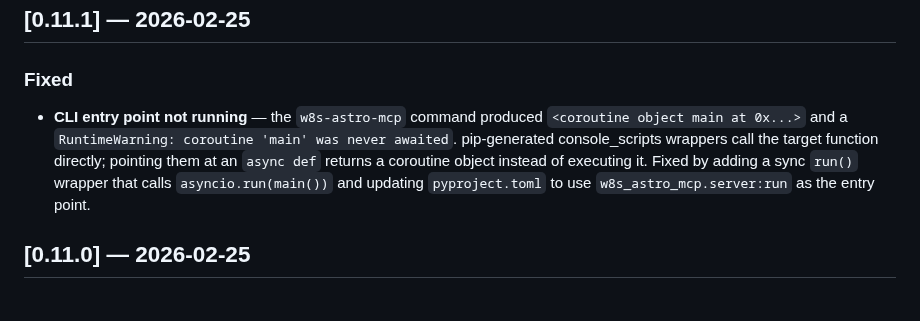
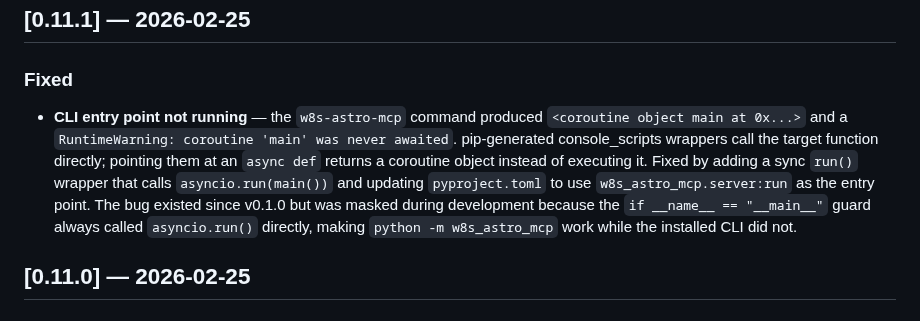
Before and after one commit to w8s/w8s-astro-mcp, a Markdown page: CHANGELOG.md, the part around the change. Rendered like a GitHub page.

Commit message:
docs(changelog): clarify 0.11.1 entry point bug was masked by __main__ guard

```diff
--- a/CHANGELOG.md
+++ b/CHANGELOG.md
@@ -8,7 +8,7 @@ The format is based on [Keep a Changelog](https://keepachangelog.com/en/1.0.0/),
 
 ### Fixed
 
-- **CLI entry point not running** — the `w8s-astro-mcp` command produced `<coroutine object main at 0x...>` and a `RuntimeWarning: coroutine 'main' was never awaited`. pip-generated console_scripts wrappers call the target function directly; pointing them at an `async def` returns a coroutine object instead of executing it. Fixed by adding a sync `run()` wrapper that calls `asyncio.run(main())` and updating `pyproject.toml` to use `w8s_astro_mcp.server:run` as the entry point.
+- **CLI entry point not running** — the `w8s-astro-mcp` command produced `<coroutine object main at 0x...>` and a `RuntimeWarning: coroutine 'main' was never awaited`. pip-generated console_scripts wrappers call the target function directly; pointing them at an `async def` returns a coroutine object instead of executing it. Fixed by adding a sync `run()` wrapper that calls `asyncio.run(main())` and updating `pyproject.toml` to use `w8s_astro_mcp.server:run` as the entry point. The bug existed since v0.1.0 but was masked during development because the `if __name__ == "__main__"` guard always called `asyncio.run()` directly, making `python -m w8s_astro_mcp` work while the installed CLI did not.
 
 ## [0.11.0] — 2026-02-25
 
```
